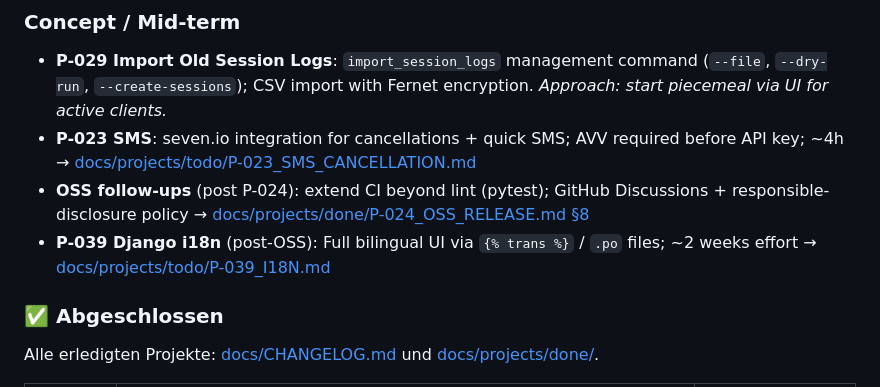
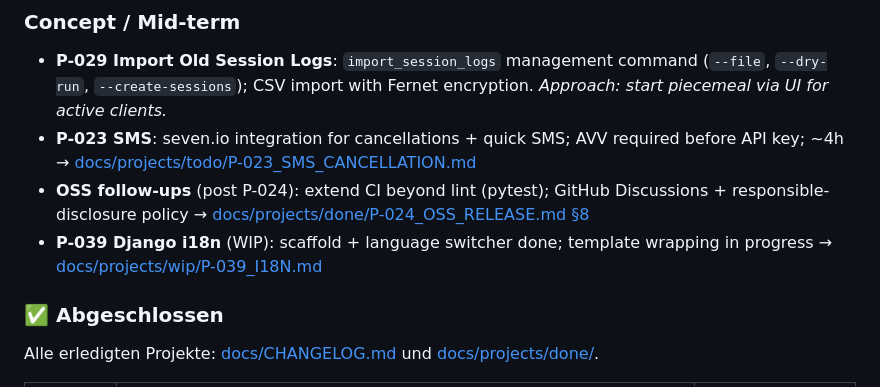
Before and after one commit to dholbach/my-practice, a Markdown page: PROJECTS.md, the part around the change. Rendered like a GitHub page.

```diff
--- a/PROJECTS.md
+++ b/PROJECTS.md
@@ -29,7 +29,7 @@
 - **P-029 Import Old Session Logs**: `import_session_logs` management command (`--file`, `--dry-run`, `--create-sessions`); CSV import with Fernet encryption. *Approach: start piecemeal via UI for active clients.*
 - **P-023 SMS**: seven.io integration for cancellations + quick SMS; AVV required before API key; ~4h → [docs/projects/todo/P-023_SMS_CANCELLATION.md](docs/projects/todo/P-023_SMS_CANCELLATION.md)
 - **OSS follow-ups** (post P-024): extend CI beyond lint (pytest); GitHub Discussions + responsible-disclosure policy → [docs/projects/done/P-024_OSS_RELEASE.md §8](docs/projects/done/P-024_OSS_RELEASE.md)
-- **P-039 Django i18n** (post-OSS): Full bilingual UI via `{% trans %}` / `.po` files; ~2 weeks effort → [docs/projects/todo/P-039_I18N.md](docs/projects/todo/P-039_I18N.md)
+- **P-039 Django i18n** (WIP): scaffold + language switcher done; template wrapping in progress → [docs/projects/wip/P-039_I18N.md](docs/projects/wip/P-039_I18N.md)
 
 ### ✅ Abgeschlossen
 
```
Also changed, not shown: CLAUDE.md (+7 -6 lines).
